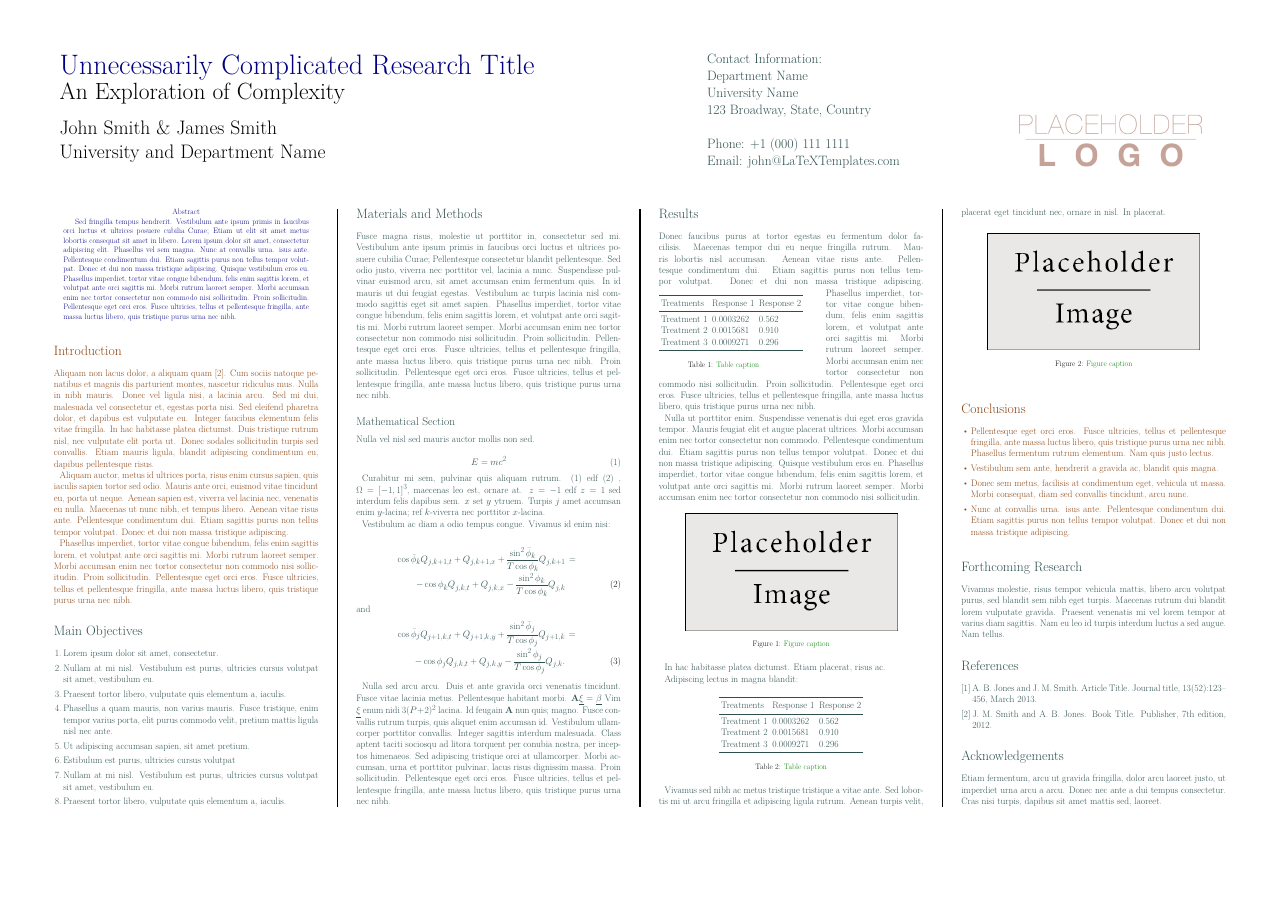
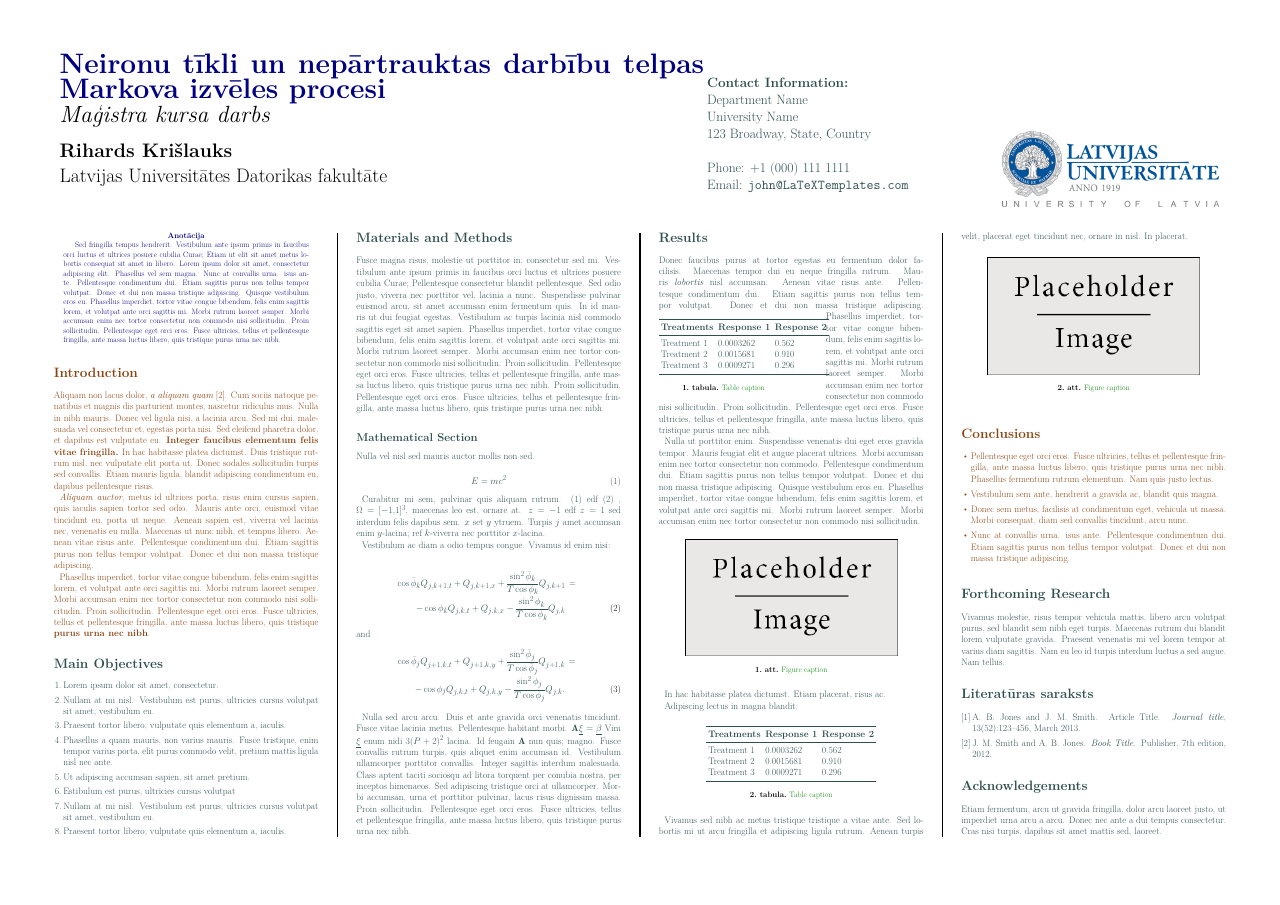
Before and after one commit to rihardsk/nncasmdp-poster, a LaTeX poster (poster.tex): the whole page. Compiled offline with XeLaTeX.

Commit message:
headeris

```diff
--- a/poster.tex
+++ b/poster.tex
@@ -49,10 +61,10 @@
 % The widths of these boxes can be easily edited to accommodate your content as you see fit
 
 \begin{minipage}[b]{0.55\linewidth}
-\veryHuge \color{NavyBlue} \textbf{Unnecessarily Complicated Research Title} \color{Black}\\ % Title
-\Huge\textit{An Exploration of Complexity}\\[1cm] % Subtitle
-\huge \textbf{John Smith \& James Smith}\\ % Author(s)
-\huge University and Department Name\\ % University/organization
+\veryHuge \color{NavyBlue} \textbf{Neironu tīkli un nepārtrauktas darbību telpas Markova izvēles procesi} \color{Black}\\ % Title
+\Huge\textit{Maģistra kursa darbs}\\[1cm] % Subtitle
+\huge \textbf{Rihards Krišlauks}\\ % Author(s)
+\huge Latvijas Universitātes Datorikas fakultāte\\ % University/organization
 \end{minipage}
 %
 \begin{minipage}[b]{0.25\linewidth}
```
Also changed, not shown: figures/lu-logo-full.png (added), poster.tex (14 more changed lines), 1 other file.
